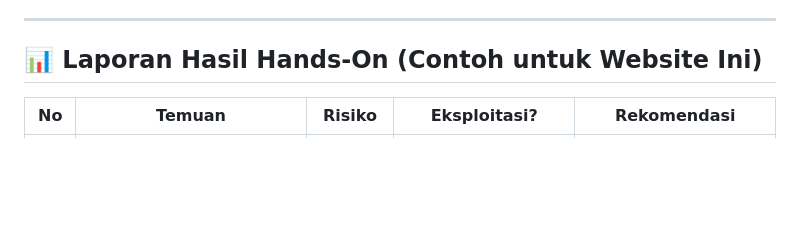
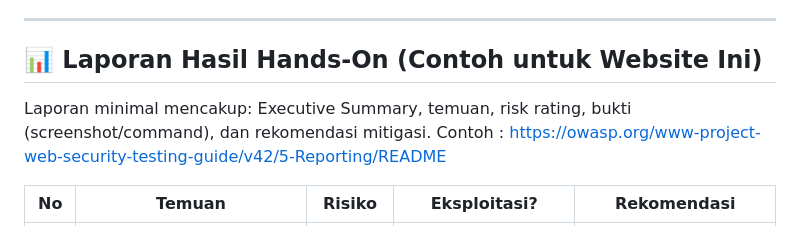
Before and after one commit to Muhammad-Ikhwan-Fathulloh/Ethical-Hacking-Course-Bank, a Markdown page: E-Learning_Pentest_Vibe_Coding.md, the part around the change. Drawn GitHub-style; blank space fills up the shorter version.

Commit message:
Update E-Learning_Pentest_Vibe_Coding.md
format laporan

```diff
--- a/E-Learning_Pentest_Vibe_Coding.md
+++ b/E-Learning_Pentest_Vibe_Coding.md
@@ -122,6 +122,9 @@ Jika browser diarahkan ke `evil.com` → open redirect.
 ---
 
 ## 📊 Laporan Hasil Hands-On (Contoh untuk Website Ini)
+Laporan minimal mencakup: Executive Summary, temuan, risk rating, bukti
+(screenshot/command), dan rekomendasi mitigasi.
+Contoh : https://owasp.org/www-project-web-security-testing-guide/v42/5-Reporting/README
 
 | No | Temuan | Risiko | Eksploitasi? | Rekomendasi |
 |----|--------|--------|--------------|--------------|
```
